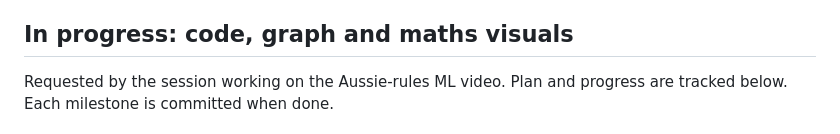
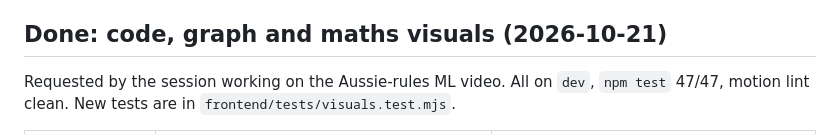
Before and after one commit to Yaandle/video-editor, a Markdown page: docs/HANDOFF.md, the part around one of its changes. Rendered like a GitHub page.

Commit message:
Handoff: code, graph and maths visuals done; usage table
Co-Authored-By: Claude Opus 5.5 <noreply@anthropic.com>

```diff
--- a/docs/HANDOFF.md
+++ b/docs/HANDOFF.md
@@ -83,8 +83,9 @@ git-ignored.
    and halftone were scored before later renderer fixes), then write the score
    table.
 
-## In progress: code, graph and maths visuals
+## Done: code, graph and maths visuals (2026-10-21)
 
-Requested by the session working on the Aussie-rules ML video. Plan and
-progress are tracked below. Each milestone is committed when done.
+Requested by the session working on the Aussie-rules ML video. All on `dev`,
+`npm test` 47/47, motion lint clean. New tests are in
+`frontend/tests/visuals.test.mjs`.
 
```
Also changed, not shown: other parts of docs/HANDOFF.md (+19 -8 lines).
